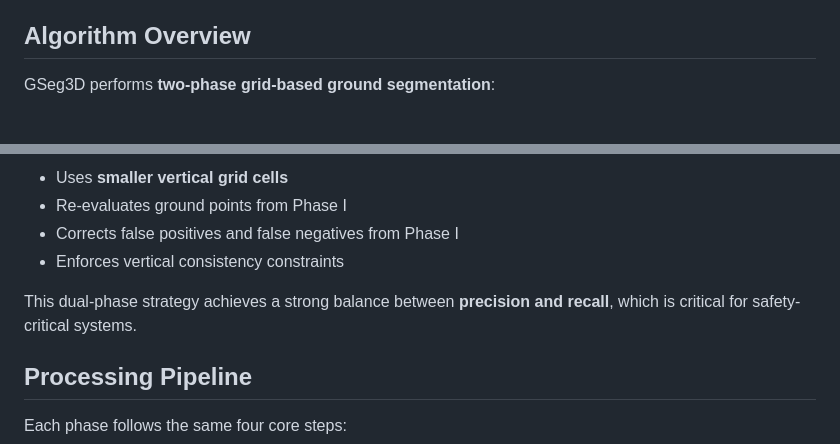
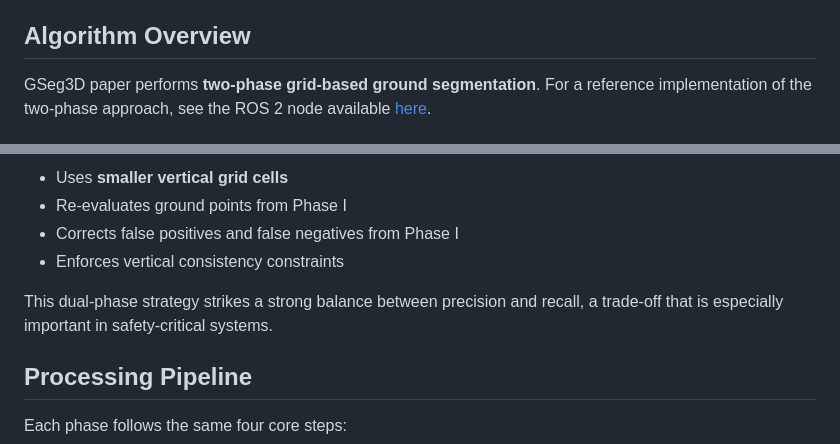
Before and after one commit to dfki-ric/ground_segmentation, a Markdown page: README.md, 2 parts joined by grey strips. Rendered like a GitHub page.

```diff
--- a/README.md
+++ b/README.md
@@ -36,5 +36,5 @@ GSeg3D is explicitly designed to **maximize precision while maintaining robust r
 
 ## Algorithm Overview
 
-GSeg3D performs **two-phase grid-based ground segmentation**:
+GSeg3D paper performs **two-phase grid-based ground segmentation**. For a reference implementation of the two-phase approach, see the ROS 2 node available [here](https://github.com/dfki-ric/ground_segmentation_ros2/blob/c370b2be20c75dc9fb9e6710f933ab1328fa0981/src/ground_segmentation_ros2_node.cpp#L241).
 
@@ -50,8 +50,7 @@ GSeg3D performs **two-phase grid-based ground segmentation**:
 - Corrects false positives and false negatives from Phase I
 - Enforces vertical consistency constraints
 
-This dual-phase strategy achieves a strong balance between **precision and recall**, which is critical for safety-critical systems.
-
+This dual-phase strategy strikes a strong balance between precision and recall, a trade-off that is especially important in safety-critical systems.
 
 ## Processing Pipeline
 
```
Also changed, not shown: other parts of README.md (+2 -2 lines).
